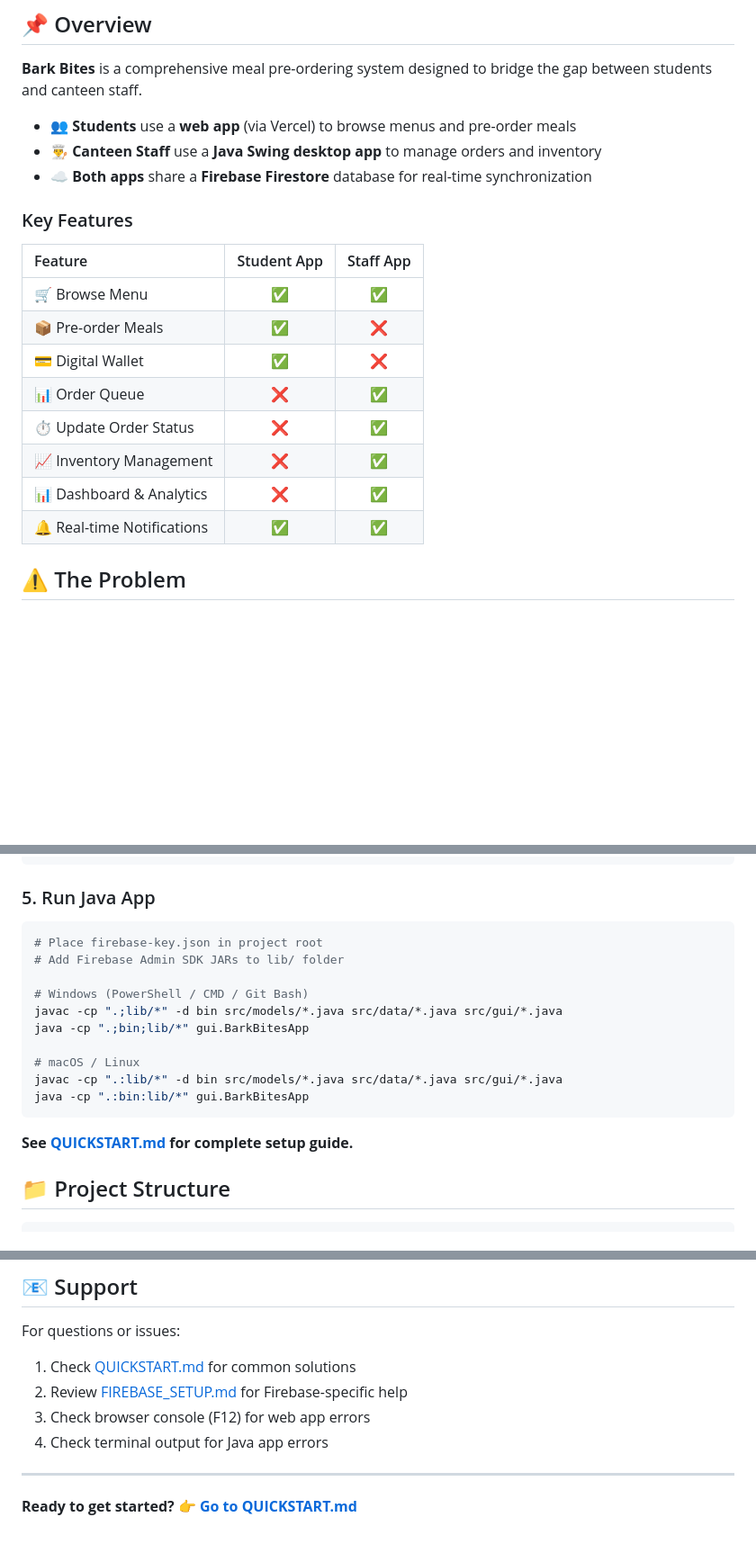
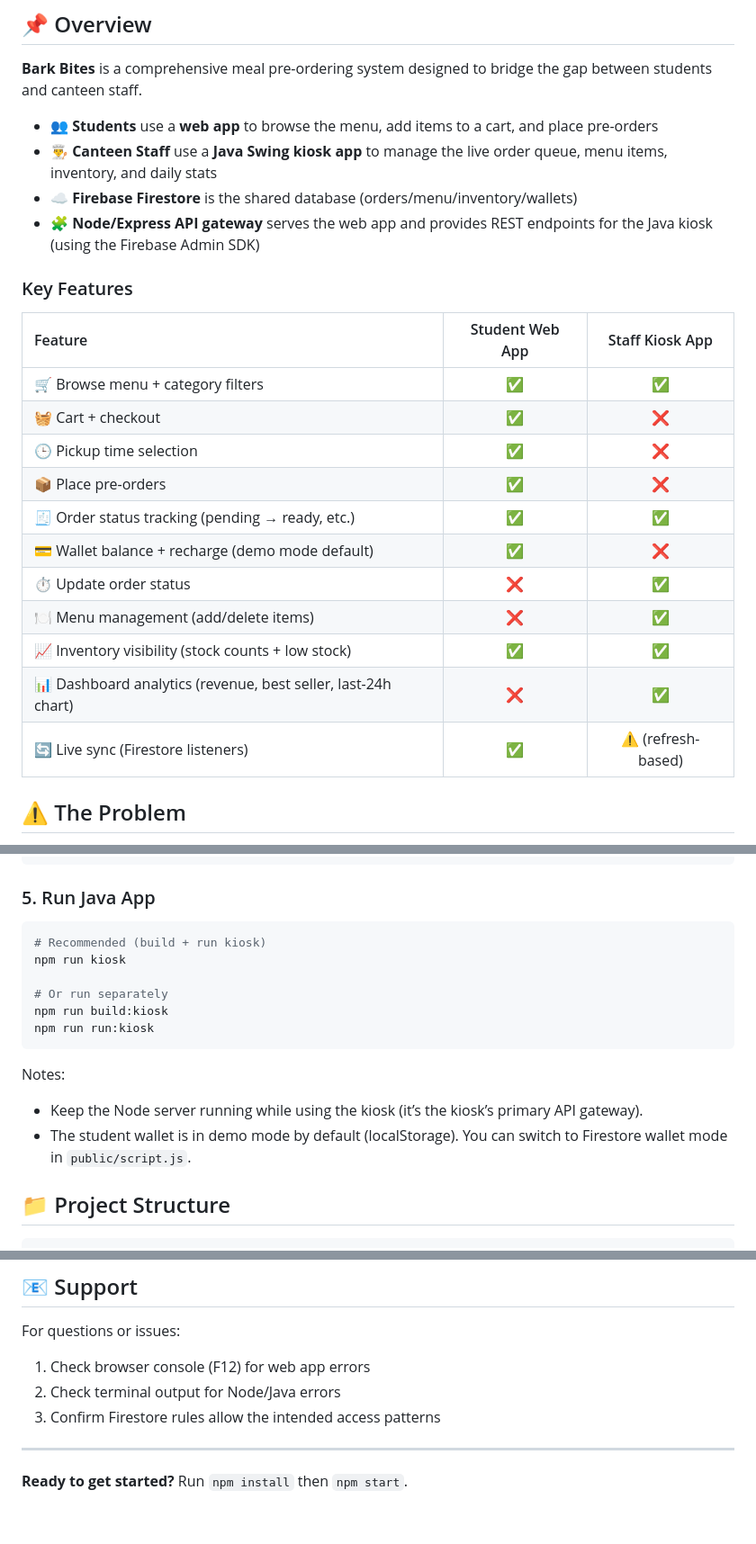
Before and after one commit to dwayynnee/BarkBites, a Markdown page: README.md, 3 parts joined by grey strips. Shown at 90% size. Rendered like a GitHub page; blank space fills up the shorter version.

````diff
--- a/README.md
+++ b/README.md
@@ -15,22 +15,26 @@ A dual-stack solution (Web + Java) to eliminate long lines and modernize school
 
 **Bark Bites** is a comprehensive meal pre-ordering system designed to bridge the gap between students and canteen staff.
 
-- **👥 Students** use a **web app** (via Vercel) to browse menus and pre-order meals
-- **👨‍🍳 Canteen Staff** use a **Java Swing desktop app** to manage orders and inventory
-- **☁️ Both apps** share a **Firebase Firestore** database for real-time synchronization
+- **👥 Students** use a **web app** to browse the menu, add items to a cart, and place pre-orders
+- **👨‍🍳 Canteen Staff** use a **Java Swing kiosk app** to manage the live order queue, menu items, inventory, and daily stats
+- **☁️ Firebase Firestore** is the shared database (orders/menu/inventory/wallets)
+- **🧩 Node/Express API gateway** serves the web app and provides REST endpoints for the Java kiosk (using the Firebase Admin SDK)
 
 ### Key Features
 
-| Feature | Student App | Staff App |
+| Feature | Student Web App | Staff Kiosk App |
 | :--- | :---: | :---: |
-| 🛒 Browse Menu | ✅ | ✅ |
-| 📦 Pre-order Meals | ✅ | ❌ |
-| 💳 Digital Wallet | ✅ | ❌ |
-| 📊 Order Queue | ❌ | ✅ |
-| ⏱️ Update Order Status | ❌ | ✅ |
-| 📈 Inventory Management | ❌ | ✅ |
-| 📊 Dashboard & Analytics | ❌ | ✅ |
-| 🔔 Real-time Notifications | ✅ | ✅ |
+| 🛒 Browse menu + category filters | ✅ | ✅ |
+| 🧺 Cart + checkout | ✅ | ❌ |
+| 🕒 Pickup time selection | ✅ | ❌ |
+| 📦 Place pre-orders | ✅ | ❌ |
+| 🧾 Order status tracking (pending → ready, etc.) | ✅ | ✅ |
+| 💳 Wallet balance + recharge (demo mode default) | ✅ | ❌ |
+| ⏱️ Update order status | ❌ | ✅ |
+| 🍽️ Menu management (add/delete items) | ❌ | ✅ |
+| 📈 Inventory visibility (stock counts + low stock) | ✅ | ✅ |
+| 📊 Dashboard analytics (revenue, best seller, last-24h chart) | ❌ | ✅ |
+| 🔄 Live sync (Firestore listeners) | ✅ | ⚠️ (refresh-based) |
 
 ## ⚠️ The Problem
 
@@ -123,19 +140,17 @@ npm start
 
 ### 5. Run Java App
 ```bash
-# Place firebase-key.json in project root
-# Add Firebase Admin SDK JARs to lib/ folder
+# Recommended (build + run kiosk)
+npm run kiosk
 
-# Windows (PowerShell / CMD / Git Bash)
-javac -cp ".;lib/*" -d bin src/models/*.java src/data/*.java src/gui/*.java
-java -cp ".;bin;lib/*" gui.BarkBitesApp
-
-# macOS / Linux
-javac -cp ".:lib/*" -d bin src/models/*.java src/data/*.java src/gui/*.java
-java -cp ".:bin:lib/*" gui.BarkBitesApp
+# Or run separately
+npm run build:kiosk
+npm run run:kiosk
 ```
 
-**See [QUICKSTART.md](./QUICKSTART.md) for complete setup guide.**
+Notes:
+- Keep the Node server running while using the kiosk (it’s the kiosk’s primary API gateway).
+- The student wallet is in demo mode by default (localStorage). You can switch to Firestore wallet mode in `public/script.js`.
 
 ## 📁 Project Structure
 
@@ -213,11 +221,10 @@ Contributions are welcome! Please:
 ## 📧 Support
 
 For questions or issues:
-1. Check [QUICKSTART.md](./QUICKSTART.md) for common solutions
-2. Review [FIREBASE_SETUP.md](./FIREBASE_SETUP.md) for Firebase-specific help
-3. Check browser console (F12) for web app errors
-4. Check terminal output for Java app errors
+1. Check browser console (F12) for web app errors
+2. Check terminal output for Node/Java errors
+3. Confirm Firestore rules allow the intended access patterns
 
 ---
 
-**Ready to get started?** 👉 **[Go to QUICKSTART.md](./QUICKSTART.md)**
+**Ready to get started?** Run `npm install` then `npm start`.
````
Also changed, not shown: other parts of README.md (+38 -32 lines).
